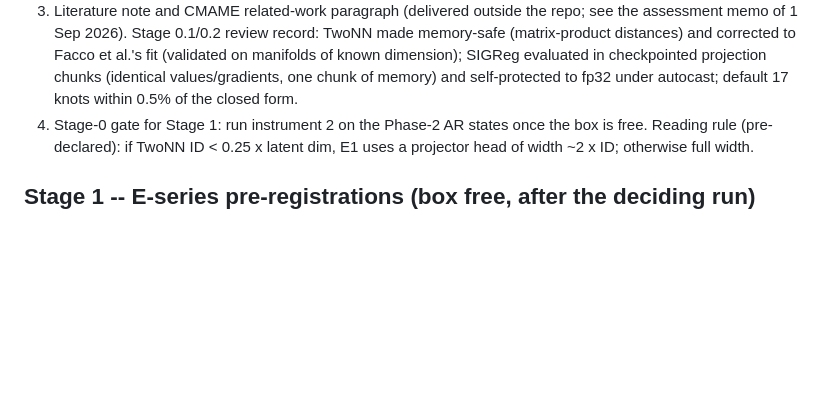
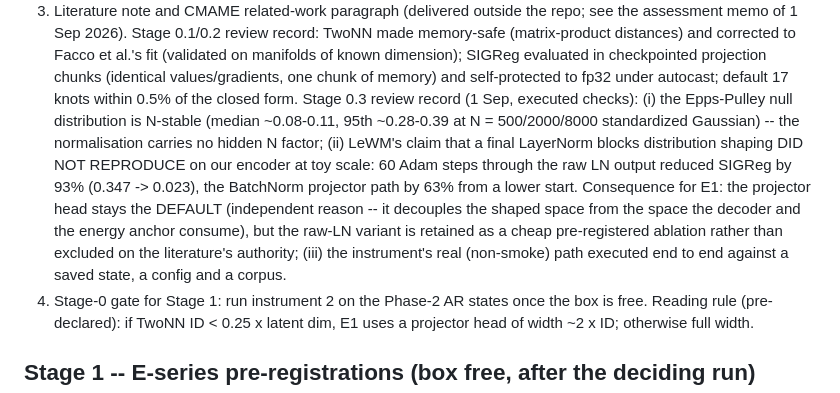
Before and after one commit to HymnOfLight/FE-JEPA, a Markdown page: BRANCH_NOTES_wp8-lejepa.md, the part around the change. Drawn GitHub-style; blank space fills up the shorter version.

Commit message:
wp8-lejepa Stage 0.3: executed-check record

```diff
--- a/BRANCH_NOTES_wp8-lejepa.md
+++ b/BRANCH_NOTES_wp8-lejepa.md
@@ -42,6 +42,19 @@ pre-registration stamps it.
    known dimension); SIGReg evaluated in checkpointed projection chunks
    (identical values/gradients, one chunk of memory) and self-protected to
    fp32 under autocast; default 17 knots within 0.5% of the closed form.
+   Stage 0.3 review record (1 Sep, executed checks): (i) the Epps-Pulley null
+   distribution is N-stable (median ~0.08-0.11, 95th ~0.28-0.39 at
+   N = 500/2000/8000 standardized Gaussian) -- the normalisation carries no
+   hidden N factor; (ii) LeWM's claim that a final LayerNorm blocks
+   distribution shaping DID NOT REPRODUCE on our encoder at toy scale: 60
+   Adam steps through the raw LN output reduced SIGReg by 93% (0.347 ->
+   0.023), the BatchNorm projector path by 63% from a lower start.
+   Consequence for E1: the projector head stays the DEFAULT (independent
+   reason -- it decouples the shaped space from the space the decoder and
+   the energy anchor consume), but the raw-LN variant is retained as a
+   cheap pre-registered ablation rather than excluded on the literature's
+   authority; (iii) the instrument's real (non-smoke) path executed end to
+   end against a saved state, a config and a corpus.
 4. Stage-0 gate for Stage 1: run instrument 2 on the Phase-2 AR states once
    the box is free. Reading rule (pre-declared): if TwoNN ID < 0.25 x latent
    dim, E1 uses a projector head of width ~2 x ID; otherwise full width.
```
